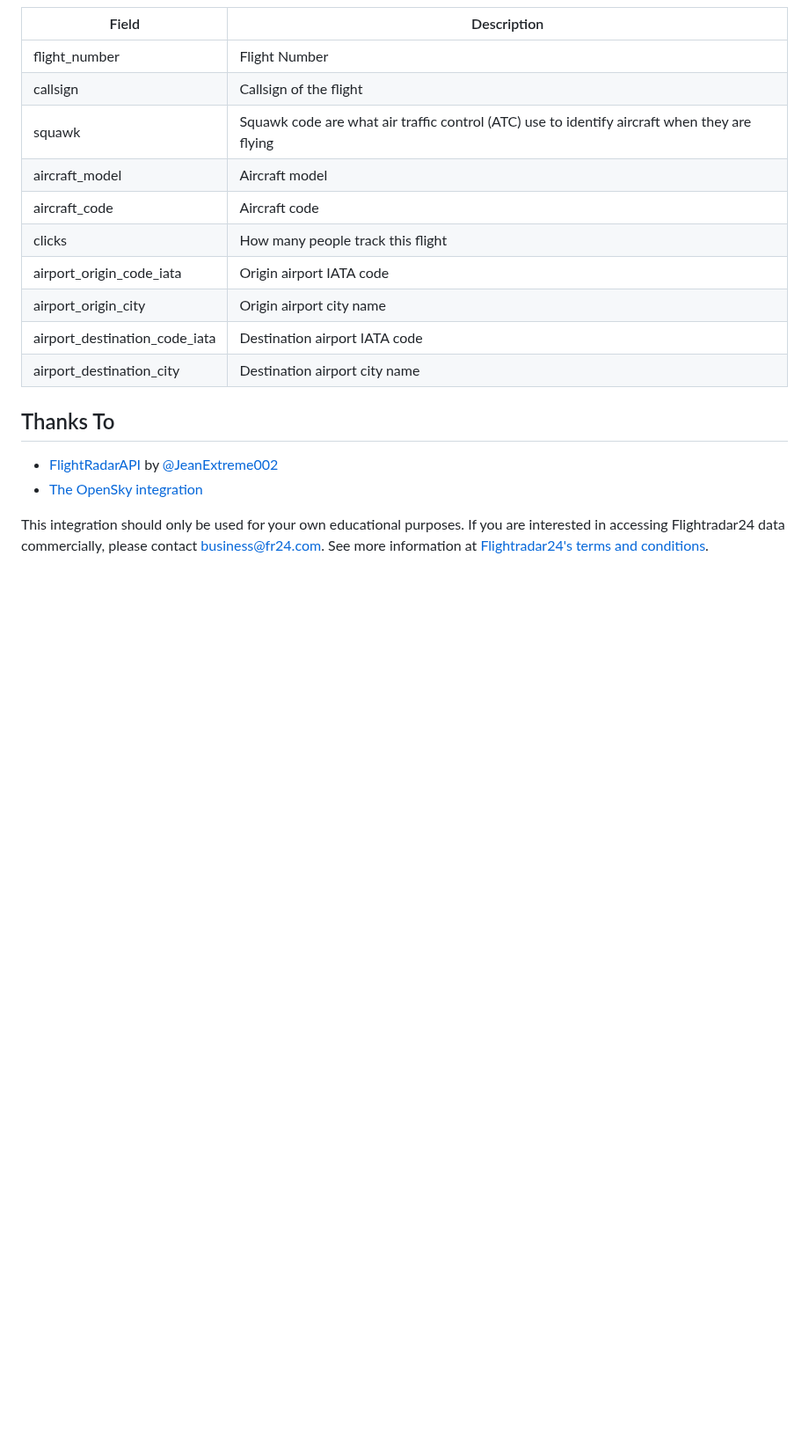
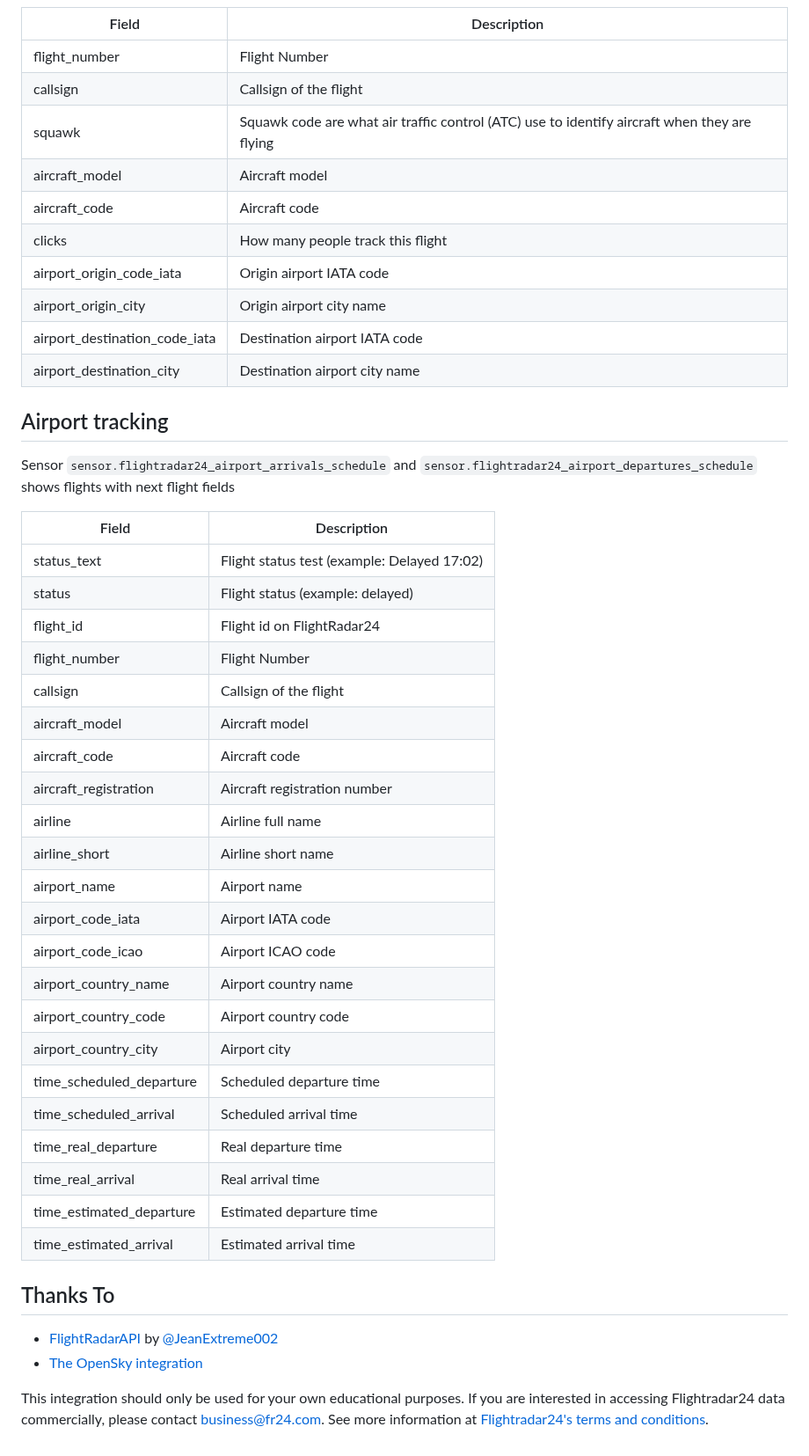
Before and after one commit to AlexandrErohin/home-assistant-flightradar24, a Markdown page: README.md, the part around one of its changes. Shown at 88% size. GitHub-like rendering; blank space fills up the shorter version.

Commit message:
code refactoring and added airport tracking

```diff
--- a/README.md
+++ b/README.md
@@ -375,6 +377,34 @@ Sensor `Most tracked` shows top 10 most tracked flights on FlightRadar24 with ne
 | airport_destination_code_iata | Destination airport IATA code |
 | airport_destination_city | Destination airport city name |
 
+## <a id="airport">Airport tracking</a>
+Sensor `sensor.flightradar24_airport_arrivals_schedule` and `sensor.flightradar24_airport_departures_schedule` shows flights with next flight fields
+
+| Field | Description |
+|---|---|
+| status_text | Flight status test (example: Delayed 17:02) |
+| status | Flight status (example: delayed) |
+| flight_id | Flight id on FlightRadar24 |
+| flight_number | Flight Number |
+| callsign | Callsign of the flight |
+| aircraft_model | Aircraft model |
+| aircraft_code | Aircraft code |
+| aircraft_registration | Aircraft registration number |
+| airline | Airline full name |
+| airline_short | Airline short name |
+| airport_name | Airport name |
+| airport_code_iata | Airport IATA code |
+| airport_code_icao | Airport ICAO code |
+| airport_country_name | Airport country name |
+| airport_country_code | Airport country code |
+| airport_country_city | Airport city |
+| time_scheduled_departure | Scheduled departure time |
+| time_scheduled_arrival | Scheduled arrival time |
+| time_real_departure | Real departure time |
+| time_real_arrival | Real arrival time |
+| time_estimated_departure | Estimated departure time |
+| time_estimated_arrival | Estimated arrival time |
+
 ## Thanks To
  - [FlightRadarAPI](https://github.com/JeanExtreme002/FlightRadarAPI) by [@JeanExtreme002](https://github.com/JeanExtreme002)
  - [The OpenSky integration](https://github.com/home-assistant/core/tree/dev/homeassistant/components/opensky)
```
Also changed, not shown: other parts of README.md (+4 -2 lines), docs/media/sensors.png (deleted), docs/media/sensors1.png (added), docs/media/sensors2.png (added), 10 other files.
